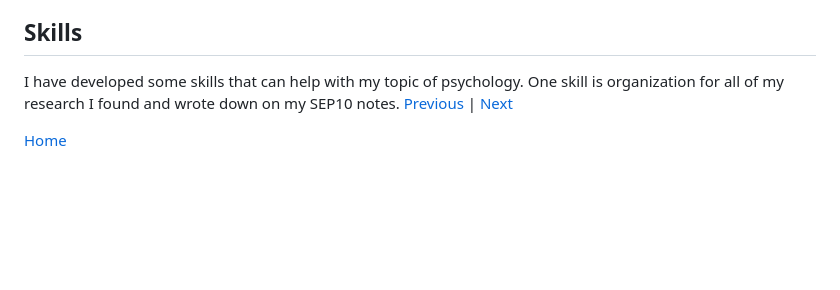
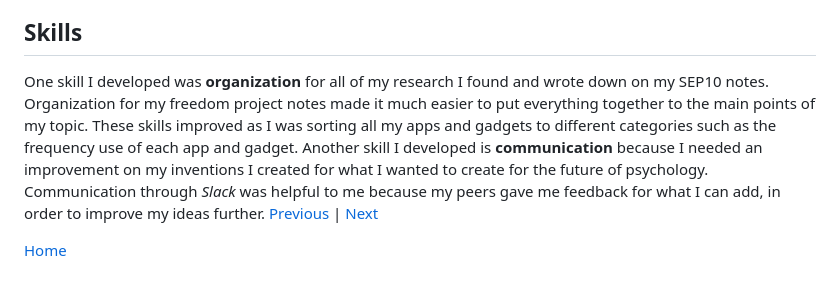
Before and after one commit to cammiw4628/sep10-freedom-project, a Markdown page: blog/entry03.md, the part around the change. Rendered like a GitHub page; blank space fills up the shorter version.

```diff
--- a/blog/entry03.md
+++ b/blog/entry03.md
@@ -13,7 +13,7 @@ After I have found and gathered all my ideas for Part A and Part B of my project
 ## Engineering Design Process
 Currently, I am on **step three** of _Engineering Design Process_, where I am coming up with different solutions or requirements for my topic of psychology.
 ## Skills
-I have developed some skills that can help with my topic of psychology. One skill is organization for all of my research I found and wrote down on my SEP10 notes.
+One skill I developed was **organization** for all of my research I found and wrote down on my SEP10 notes. Organization for my freedom project notes made it much easier to put everything together to the main points of my topic. These skills improved as I was sorting all my apps and gadgets to different categories such as the frequency use of each app and gadget. Another skill I developed is **communication** because I needed an improvement on my inventions I created for what I wanted to create for the future of psychology. Communication through _Slack_ was helpful to me because my peers gave me feedback for what I can add, in order to improve my ideas further.
 [Previous](entry02.md) | [Next](entry04.md)
 
 [Home](../README.md)
```
